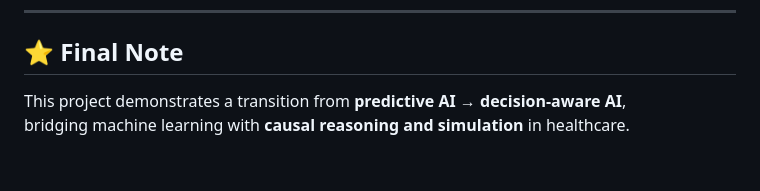
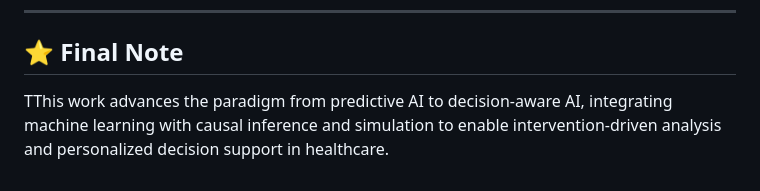
Before and after one commit to zarrinmonirzadeh/diabetes-ai-ml-digital-twin, a Markdown page: README.md, the part around the change. GitHub-like rendering.

```diff
--- a/README.md
+++ b/README.md
@@ -199,5 +199,4 @@ Data Engineer | Software Engineer | AI in Healthcare
 
 ## ⭐ Final Note
 
-This project demonstrates a transition from **predictive AI → decision-aware AI**,
-bridging machine learning with **causal reasoning and simulation** in healthcare.
+TThis work advances the paradigm from predictive AI to decision-aware AI, integrating machine learning with causal inference and simulation to enable intervention-driven analysis and personalized decision support in healthcare.
```
